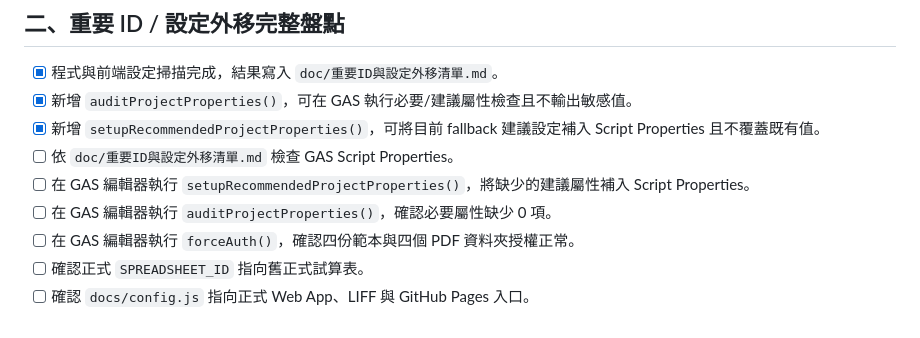
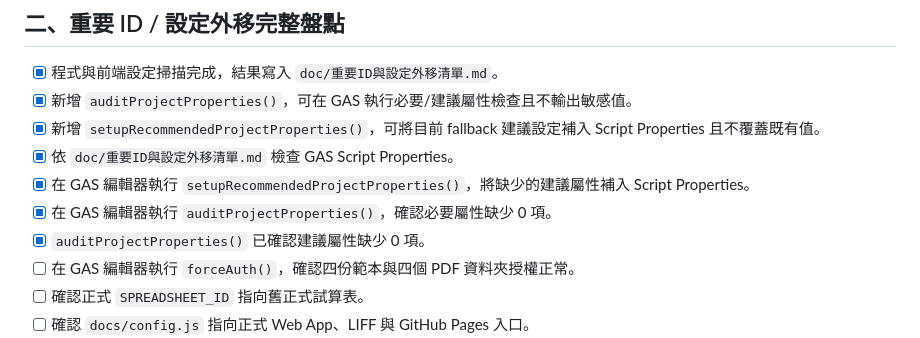
Before and after one commit to joedler/hope, a Markdown page: doc/正式版上線待辦清單.md, the part around the change. Drawn GitHub-style.

```diff
--- a/doc/正式版上線待辦清單.md
+++ b/doc/正式版上線待辦清單.md
@@ -27,9 +27,10 @@
 - [x] 程式與前端設定掃描完成，結果寫入 `doc/重要ID與設定外移清單.md`。
 - [x] 新增 `auditProjectProperties()`，可在 GAS 執行必要/建議屬性檢查且不輸出敏感值。
 - [x] 新增 `setupRecommendedProjectProperties()`，可將目前 fallback 建議設定補入 Script Properties 且不覆蓋既有值。
-- [ ] 依 `doc/重要ID與設定外移清單.md` 檢查 GAS Script Properties。
-- [ ] 在 GAS 編輯器執行 `setupRecommendedProjectProperties()`，將缺少的建議屬性補入 Script Properties。
-- [ ] 在 GAS 編輯器執行 `auditProjectProperties()`，確認必要屬性缺少 0 項。
+- [x] 依 `doc/重要ID與設定外移清單.md` 檢查 GAS Script Properties。
+- [x] 在 GAS 編輯器執行 `setupRecommendedProjectProperties()`，將缺少的建議屬性補入 Script Properties。
+- [x] 在 GAS 編輯器執行 `auditProjectProperties()`，確認必要屬性缺少 0 項。
+- [x] `auditProjectProperties()` 已確認建議屬性缺少 0 項。
 - [ ] 在 GAS 編輯器執行 `forceAuth()`，確認四份範本與四個 PDF 資料夾授權正常。
 - [ ] 確認正式 `SPREADSHEET_ID` 指向舊正式試算表。
 - [ ] 確認 `docs/config.js` 指向正式 Web App、LIFF 與 GitHub Pages 入口。
```
Also changed, not shown: doc/正式版替換前檢查清單.md (+2 -1 lines), doc/決策紀錄.md (+6 -0 lines).
